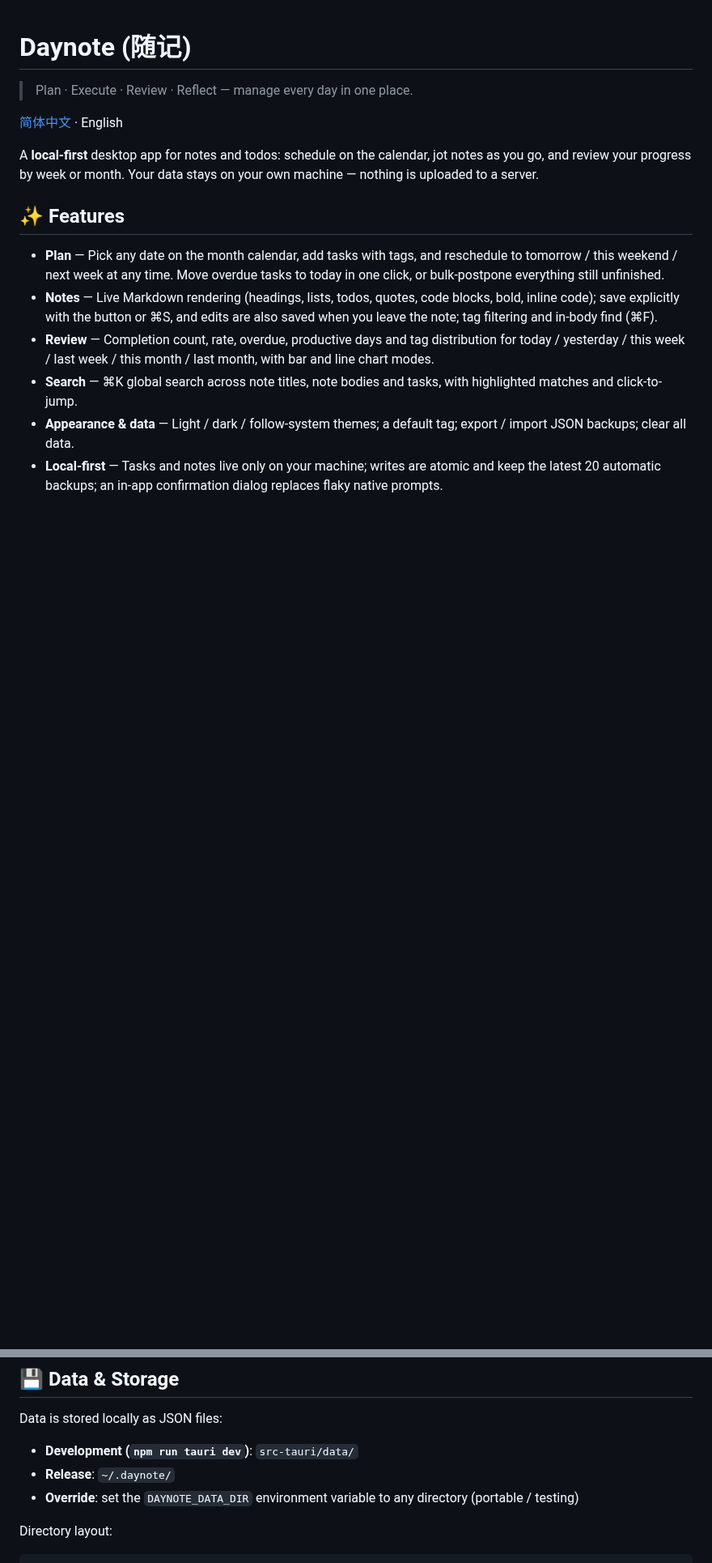
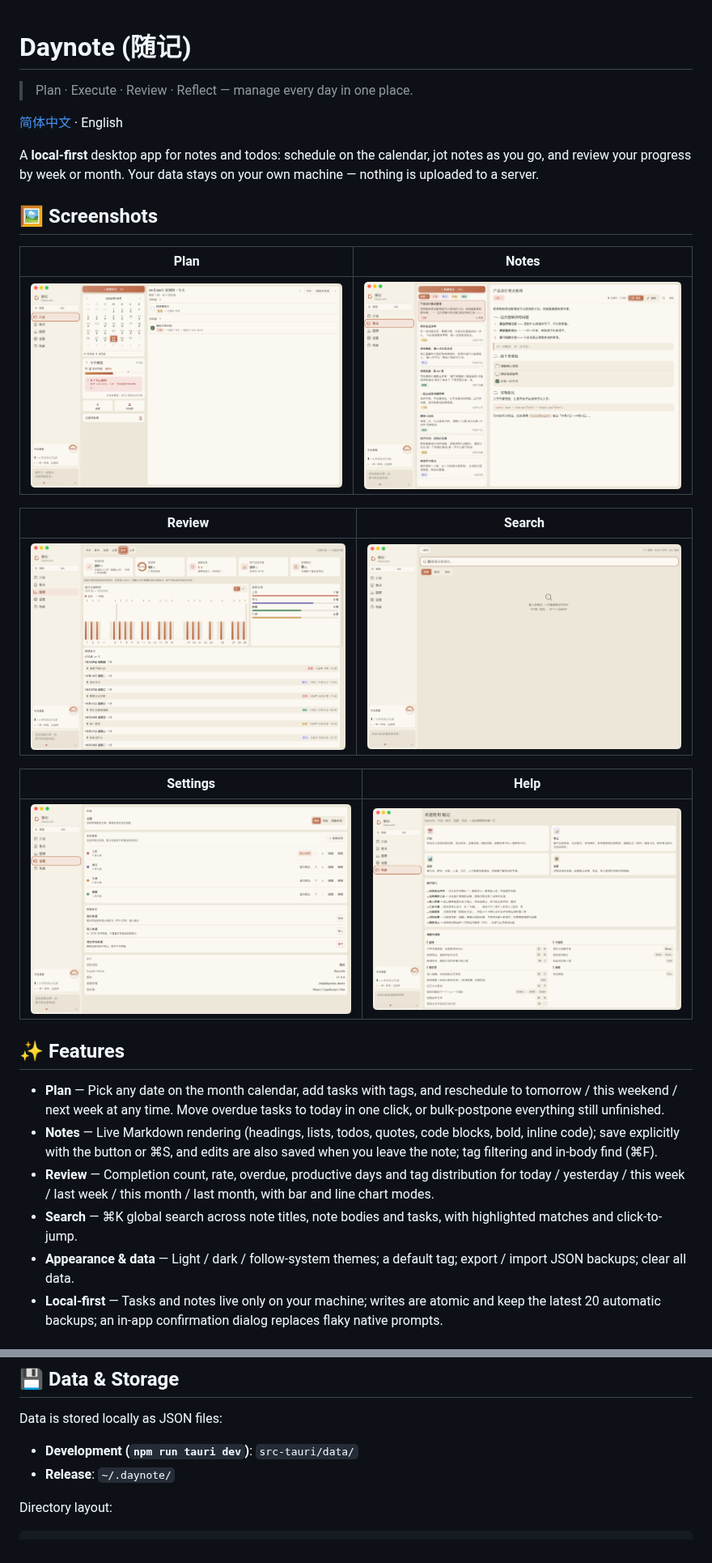
Before and after one commit to sanm00/Daynote, a Markdown page: README.en.md, 2 parts joined by grey strips. Shown at 81% size. Drawn GitHub-style; pictures changed too: docs/screenshots/help.png (added), docs/screenshots/notes.png (added), docs/screenshots/plan.png (added); blank space fills up the shorter version.

```diff
--- a/README.en.md
+++ b/README.en.md
@@ -5,6 +5,20 @@
 [简体中文](./README.md) · English
 
 A **local-first** desktop app for notes and todos: schedule on the calendar, jot notes as you go, and review your progress by week or month. Your data stays on your own machine — nothing is uploaded to a server.
+
+## 🖼 Screenshots
+
+| Plan | Notes |
+| --- | --- |
+| ![Plan](docs/screenshots/plan.png) | ![Notes](docs/screenshots/notes.png) |
+
+| Review | Search |
+| --- | --- |
+| ![Review](docs/screenshots/review.png) | ![Search](docs/screenshots/search.png) |
+
+| Settings | Help |
+| --- | --- |
+| ![Settings](docs/screenshots/settings.png) | ![Help](docs/screenshots/help.png) |
 
 ## ✨ Features
 
@@ -69,7 +83,6 @@ Data is stored locally as JSON files:
 
 - **Development (`npm run tauri dev`)**: `src-tauri/data/`
 - **Release**: `~/.daynote/`
-- **Override**: set the `DAYNOTE_DATA_DIR` environment variable to any directory (portable / testing)
 
 Directory layout:
 
```
Also changed, not shown: README.md (+14 -1 lines), docs/需求文档.md (deleted, +0 -190 lines), 1 other file.
